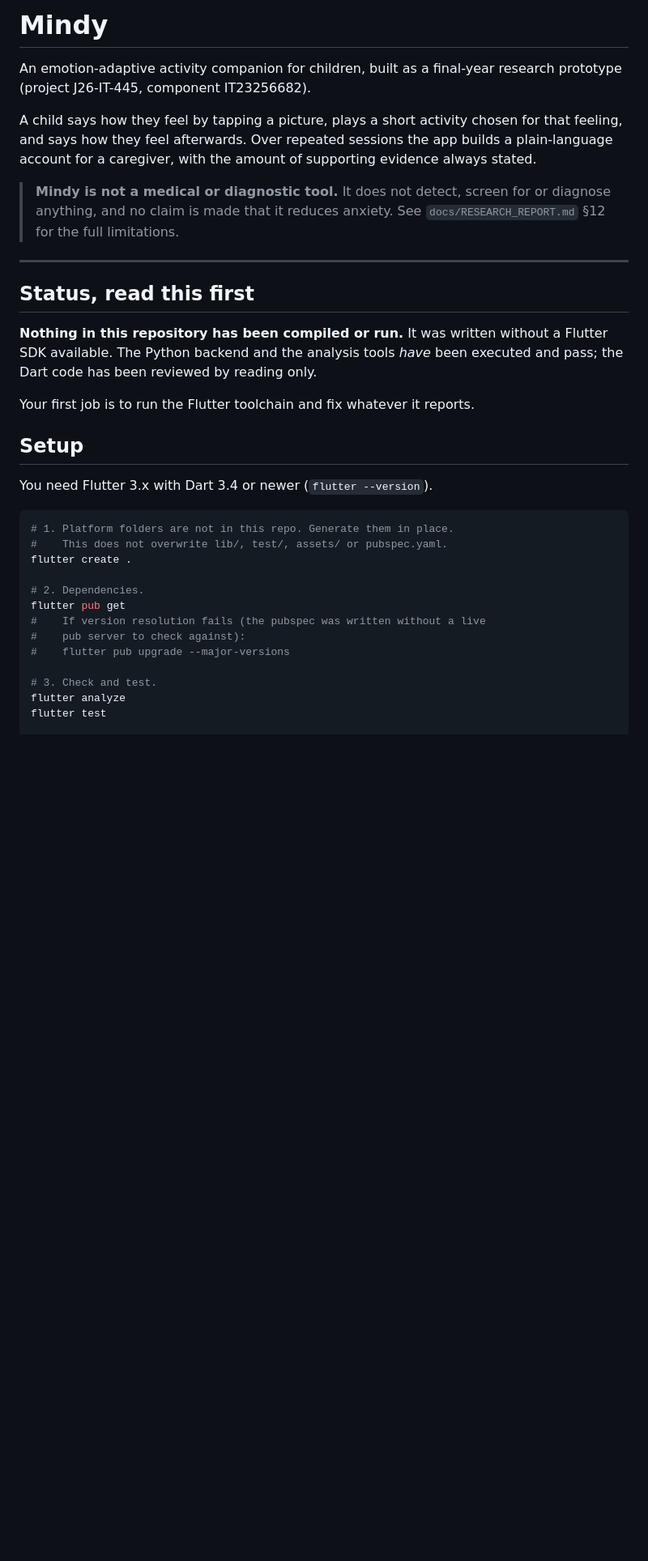
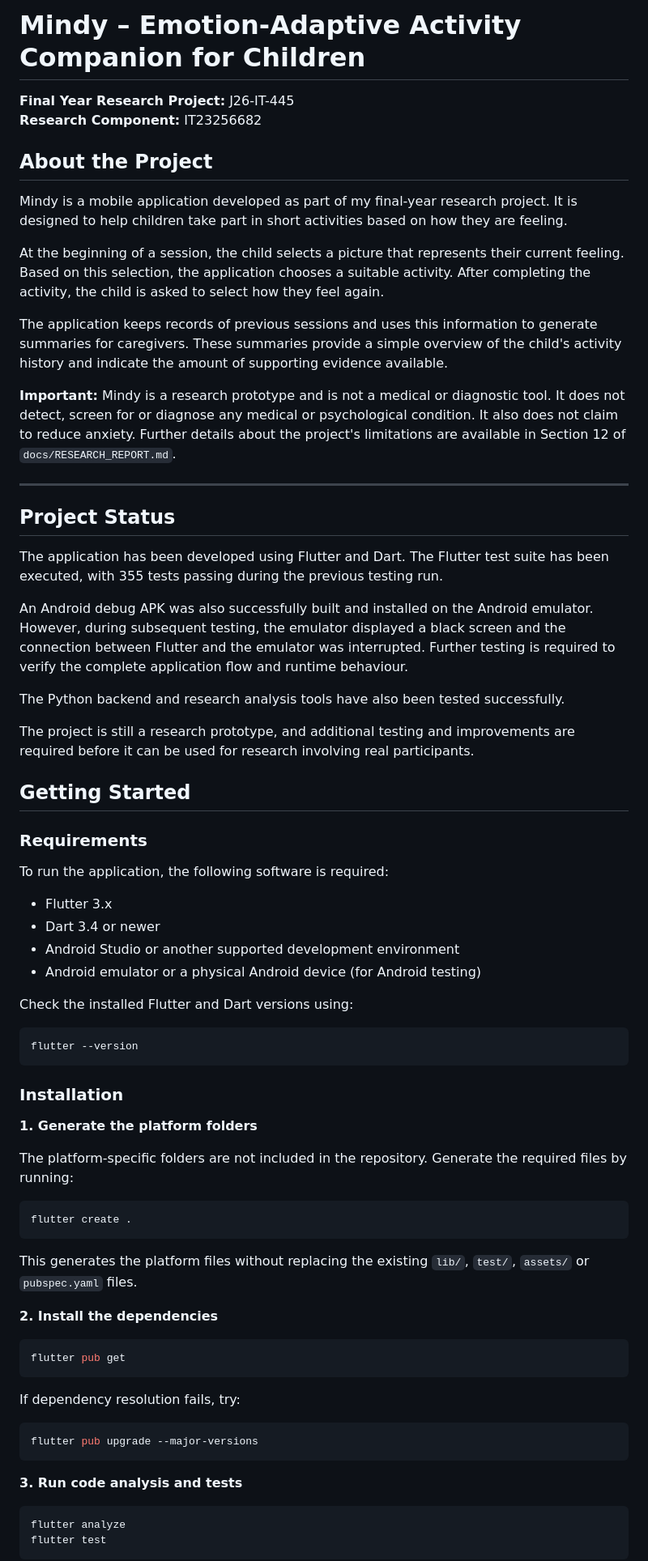
Before and after one commit to tarini0782/Mindy-App, a Markdown page: README.md, the part around one of its changes. Shown at 81% size. GitHub-like rendering; blank space fills up the shorter version.

````diff
--- a/README.md
+++ b/README.md
@@ -1,43 +1,75 @@
-# Mindy
+# Mindy – Emotion-Adaptive Activity Companion for Children
 
-An emotion-adaptive activity companion for children, built as a final-year
-research prototype (project J26-IT-445, component IT23256682).
+**Final Year Research Project:** J26-IT-445
+**Research Component:** IT23256682
 
-A child says how they feel by tapping a picture, plays a short activity chosen
-for that feeling, and says how they feel afterwards. Over repeated sessions the
-app builds a plain-language account for a caregiver, with the amount of
-supporting evidence always stated.
+## About the Project
 
-> **Mindy is not a medical or diagnostic tool.** It does not detect, screen for
-> or diagnose anything, and no claim is made that it reduces anxiety. See
-> `docs/RESEARCH_REPORT.md` §12 for the full limitations.
+Mindy is a mobile application developed as part of my final-year research project. It is designed to help children take part in short activities based on how they are feeling.
+
+At the beginning of a session, the child selects a picture that represents their current feeling. Based on this selection, the application chooses a suitable activity. After completing the activity, the child is asked to select how they feel again.
+
+The application keeps records of previous sessions and uses this information to generate summaries for caregivers. These summaries provide a simple overview of the child's activity history and indicate the amount of supporting evidence available.
+
+**Important:** Mindy is a research prototype and is not a medical or diagnostic tool. It does not detect, screen for or diagnose any medical or psychological condition. It also does not claim to reduce anxiety. Further details about the project's limitations are available in Section 12 of `docs/RESEARCH_REPORT.md`.
 
 ---
 
-## Status, read this first
+## Project Status
 
-**Nothing in this repository has been compiled or run.** It was written without
-a Flutter SDK available. The Python backend and the analysis tools *have* been
-executed and pass; the Dart code has been reviewed by reading only.
+The application has been developed using Flutter and Dart. The Flutter test suite has been executed, with 355 tests passing during the previous testing run.
 
-Your first job is to run the Flutter toolchain and fix whatever it reports.
+An Android debug APK was also successfully built and installed on the Android emulator. However, during subsequent testing, the emulator displayed a black screen and the connection between Flutter and the emulator was interrupted. Further testing is required to verify the complete application flow and runtime behaviour.
 
-## Setup
+The Python backend and research analysis tools have also been tested successfully.
 
-You need Flutter 3.x with Dart 3.4 or newer (`flutter --version`).
+The project is still a research prototype, and additional testing and improvements are required before it can be used for research involving real participants.
+
+## Getting Started
+
+### Requirements
+
+To run the application, the following software is required:
+
+- Flutter 3.x
+- Dart 3.4 or newer
+- Android Studio or another supported development environment
+- Android emulator or a physical Android device (for Android testing)
+
+Check the installed Flutter and Dart versions using:
 
 ```bash
-# 1. Platform folders are not in this repo. Generate them in place.
-#    This does not overwrite lib/, test/, assets/ or pubspec.yaml.
+flutter --version
+```
+
+### Installation
+
+**1. Generate the platform folders**
+
+The platform-specific folders are not included in the repository. Generate the required files by running:
+
+```bash
 flutter create .
+```
 
-# 2. Dependencies.
+This generates the platform files without replacing the existing `lib/`, `test/`, `assets/` or `pubspec.yaml` files.
+
+**2. Install the dependencies**
+
+```bash
 flutter pub get
-#    If version resolution fails (the pubspec was written without a live
-#    pub server to check against):
-#    flutter pub upgrade --major-versions
+```
 
-# 3. Check and test.
+If dependency resolution fails, try:
+
+```bash
+flutter pub upgrade --major-versions
+```
+
+**3. Run code analysis and tests**
+
+```bash
 flutter analyze
 flutter test
+```
 
````
Also changed, not shown: other parts of README.md (+135 -49 lines).
